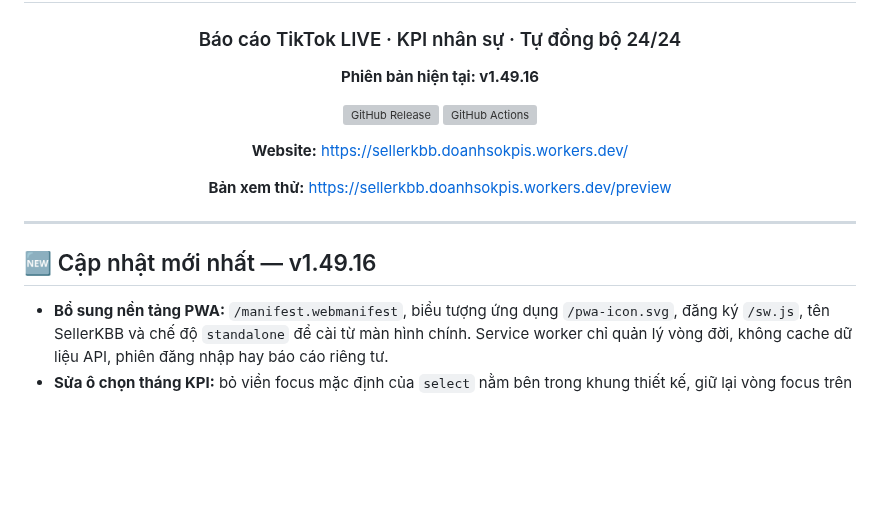
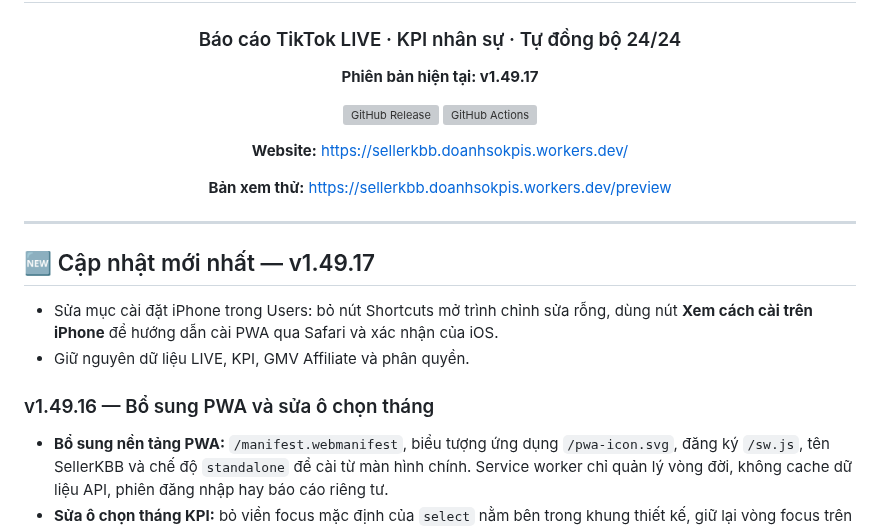
Before and after one commit to hunghienhoa/sellerkbb, a Markdown page: README.md, the part around the change. Rendered like a GitHub page; blank space fills up the shorter version; grey boxes are pictures that could not be loaded.

Commit message:
release: fix misleading Shortcuts button v1.49.17

```diff
--- a/README.md
+++ b/README.md
@@ -4,7 +4,7 @@
 
 ### Báo cáo TikTok LIVE · KPI nhân sự · Tự đồng bộ 24/24
 
-**Phiên bản hiện tại: v1.49.16**
+**Phiên bản hiện tại: v1.49.17**
 
 [![GitHub Release](https://img.shields.io/github/v/release/hunghienhoa/sellerkbb?label=Release)](https://github.com/hunghienhoa/sellerkbb/releases)
 [![GitHub Actions](https://img.shields.io/github/actions/workflow/status/hunghienhoa/sellerkbb/deploy.yml?branch=main&label=Ki%E1%BB%83m%20tra%20%26%20Backup)](https://github.com/hunghienhoa/sellerkbb/actions)
@@ -17,7 +17,12 @@
 
 ---
 
-## 🆕 Cập nhật mới nhất — v1.49.16
+## 🆕 Cập nhật mới nhất — v1.49.17
+
+- Sửa mục cài đặt iPhone trong Users: bỏ nút Shortcuts mở trình chỉnh sửa rỗng, dùng nút **Xem cách cài trên iPhone** để hướng dẫn cài PWA qua Safari và xác nhận của iOS.
+- Giữ nguyên dữ liệu LIVE, KPI, GMV Affiliate và phân quyền.
+
+### v1.49.16 — Bổ sung PWA và sửa ô chọn tháng
 
 - **Bổ sung nền tảng PWA:** `/manifest.webmanifest`, biểu tượng ứng dụng `/pwa-icon.svg`, đăng ký `/sw.js`, tên SellerKBB và chế độ `standalone` để cài từ màn hình chính. Service worker chỉ quản lý vòng đời, không cache dữ liệu API, phiên đăng nhập hay báo cáo riêng tư.
 - **Sửa ô chọn tháng KPI:** bỏ viền focus mặc định của `select` nằm bên trong khung thiết kế, giữ lại vòng focus trên khung ngoài để không tạo viền chữ nhật chồng lên giao diện.
```
